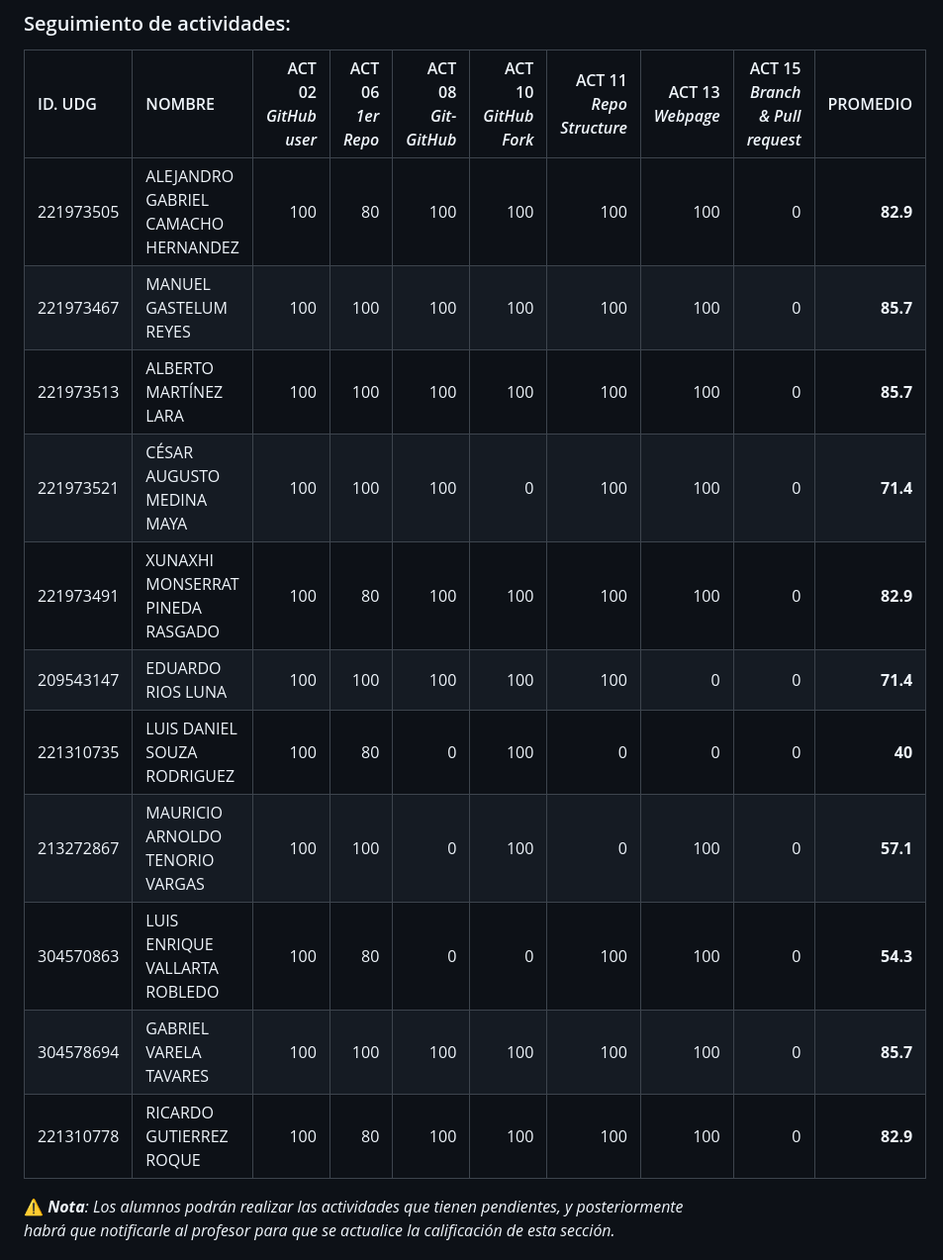
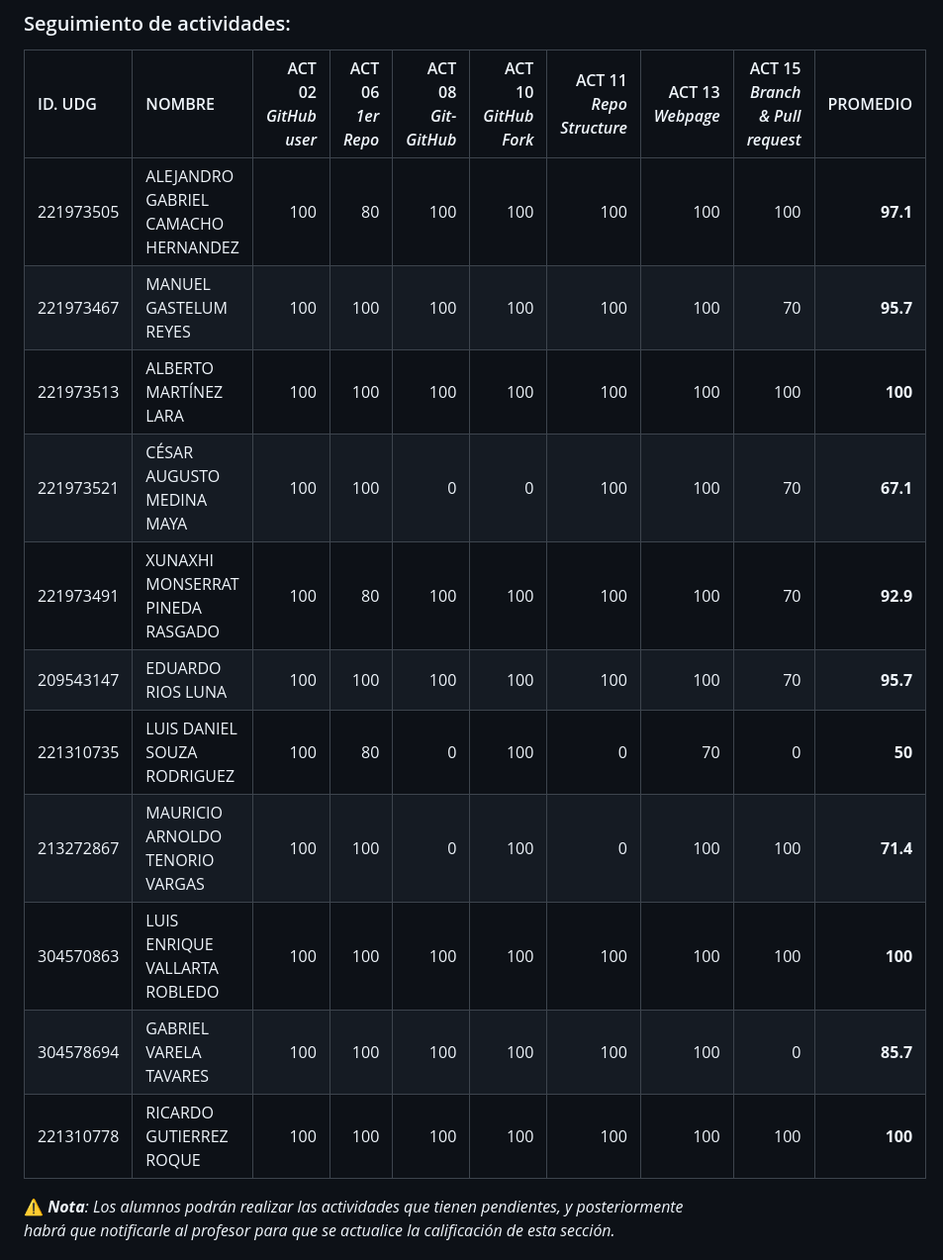
Before and after one commit to vcuspinera/UDG_MCD_Project_Dev_I, a Markdown page: grades/README.md, the part around one of its changes. Shown at 99% size. GitHub-like rendering.

```diff
--- a/grades/README.md
+++ b/grades/README.md
@@ -129,17 +129,17 @@ Se comparten las calificaciones finales del curso.
 
 |ID. UDG|NOMBRE|ACT 02 <br>*GitHub user*|ACT 06<br>*1er Repo*|ACT 08<br>*Git-GitHub*|ACT 10<br>*GitHub Fork*|ACT 11<br>*Repo Structure*|ACT 13<br>*Webpage*|ACT 15<br>*Branch & Pull request*|PROMEDIO|
 |:---|:---|---:|---:|---:|---:|---:|---:|---:|---:|
-|221973505|ALEJANDRO GABRIEL CAMACHO HERNANDEZ|100|80|100|100|100|100|0|__82.9__|
-|221973467|MANUEL GASTELUM REYES|100|100|100|100|100|100|0|__85.7__|
-|221973513|ALBERTO MARTÍNEZ LARA|100|100|100|100|100|100|0|__85.7__|
-|221973521|CÉSAR AUGUSTO MEDINA MAYA|100|100|100|0|100|100|0|__71.4__|
-|221973491|XUNAXHI MONSERRAT PINEDA RASGADO|100|80|100|100|100|100|0|__82.9__|
-|209543147|EDUARDO RIOS LUNA|100|100|100|100|100|0|0|__71.4__|
-|221310735|LUIS DANIEL SOUZA RODRIGUEZ|100|80|0|100|0|0|0|__40__|
-|213272867|MAURICIO ARNOLDO TENORIO VARGAS|100|100|0|100|0|100|0|__57.1__|
-|304570863|LUIS ENRIQUE VALLARTA ROBLEDO|100|80|0|0|100|100|0|__54.3__|
+|221973505|ALEJANDRO GABRIEL CAMACHO HERNANDEZ|100|80|100|100|100|100|100|__97.1__|
+|221973467|MANUEL GASTELUM REYES|100|100|100|100|100|100|70|__95.7__|
+|221973513|ALBERTO MARTÍNEZ LARA|100|100|100|100|100|100|100|__100__|
+|221973521|CÉSAR AUGUSTO MEDINA MAYA|100|100|0|0|100|100|70|__67.1__|
+|221973491|XUNAXHI MONSERRAT PINEDA RASGADO|100|80|100|100|100|100|70|__92.9__|
+|209543147|EDUARDO RIOS LUNA|100|100|100|100|100|100|70|__95.7__|
+|221310735|LUIS DANIEL SOUZA RODRIGUEZ|100|80|0|100|0|70|0|__50__|
+|213272867|MAURICIO ARNOLDO TENORIO VARGAS|100|100|0|100|0|100|100|__71.4__|
+|304570863|LUIS ENRIQUE VALLARTA ROBLEDO|100|100|100|100|100|100|100|__100__|
 |304578694|GABRIEL VARELA TAVARES|100|100|100|100|100|100|0|__85.7__|
-|221310778|RICARDO GUTIERREZ ROQUE|100|80|100|100|100|100|0|__82.9__|
+|221310778|RICARDO GUTIERREZ ROQUE|100|100|100|100|100|100|100|__100__|
 
 ⚠️ *__Nota__: Los alumnos podrán realizar las actividades que tienen pendientes, y posteriormente habrá que notificarle al profesor para que se actualice la calificación de esta sección.*
 
```
Also changed, not shown: other parts of grades/README.md (+10 -10 lines).
